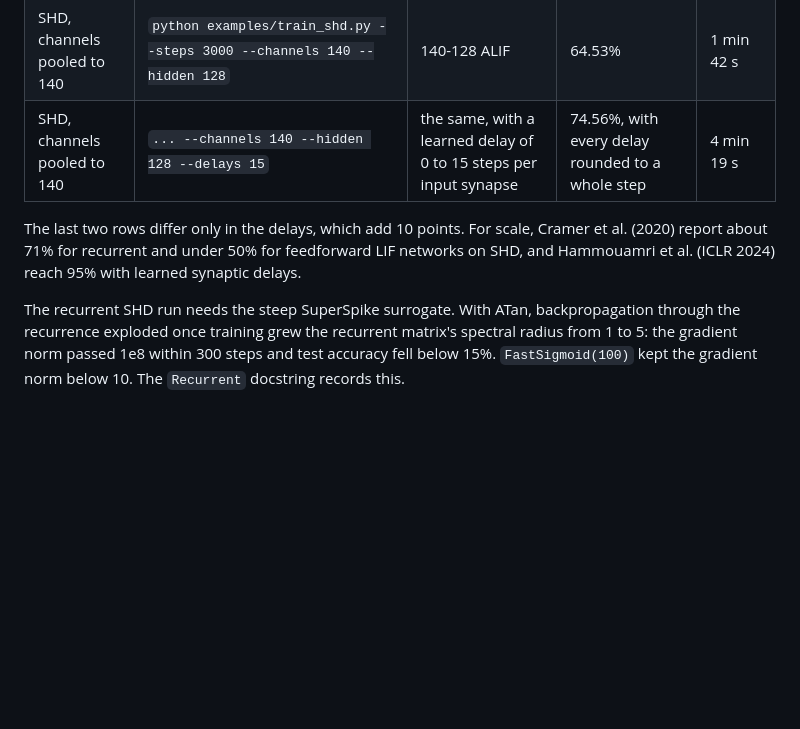
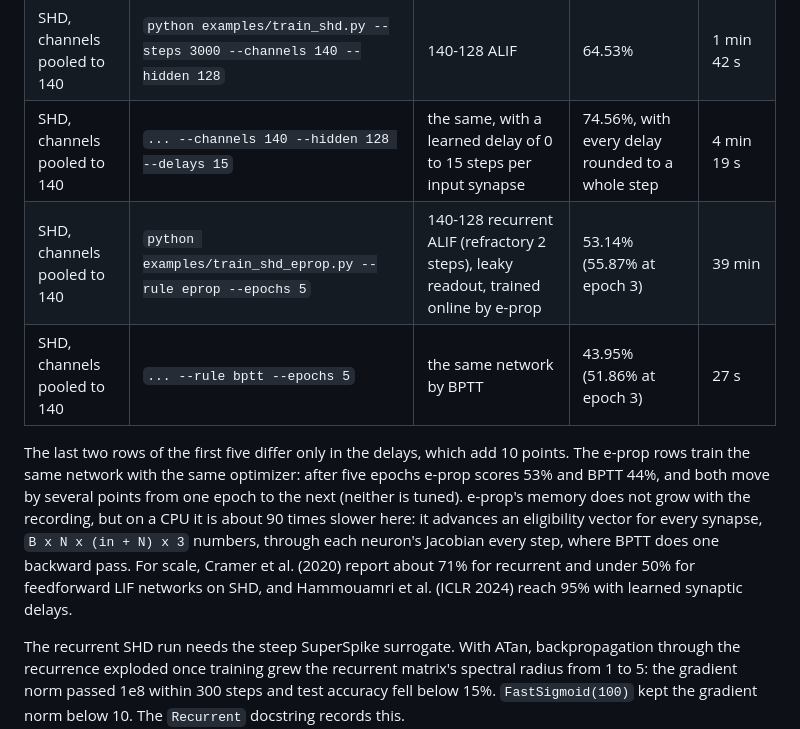
Before and after one commit to AshishKumar4/sparx, a Markdown page: README.md, the part around the change. GitHub-like rendering; blank space fills up the shorter version.

Commit message:
docs: e-prop and BPTT on SHD in the results

```diff
--- a/README.md
+++ b/README.md
@@ -283,8 +283,10 @@ All runs below are the example scripts as committed, on a 4-core x86 CPU with JA
 | SHD | `python examples/train_shd.py --steps 3000 --recurrent --surrogate superspike` | 256 recurrent ALIF | 45.23%, still rising at the last evaluation | 8 min |
 | SHD, channels pooled to 140 | `python examples/train_shd.py --steps 3000 --channels 140 --hidden 128` | 140-128 ALIF | 64.53% | 1 min 42 s |
 | SHD, channels pooled to 140 | `... --channels 140 --hidden 128 --delays 15` | the same, with a learned delay of 0 to 15 steps per input synapse | 74.56%, with every delay rounded to a whole step | 4 min 19 s |
+| SHD, channels pooled to 140 | `python examples/train_shd_eprop.py --rule eprop --epochs 5` | 140-128 recurrent ALIF (refractory 2 steps), leaky readout, trained online by e-prop | 53.14% (55.87% at epoch 3) | 39 min |
+| SHD, channels pooled to 140 | `... --rule bptt --epochs 5` | the same network by BPTT | 43.95% (51.86% at epoch 3) | 27 s |
 
-The last two rows differ only in the delays, which add 10 points. For scale, Cramer et al. (2020) report about 71% for recurrent and under 50% for feedforward LIF networks on SHD, and Hammouamri et al. (ICLR 2024) reach 95% with learned synaptic delays.
+The last two rows of the first five differ only in the delays, which add 10 points. The e-prop rows train the same network with the same optimizer: after five epochs e-prop scores 53% and BPTT 44%, and both move by several points from one epoch to the next (neither is tuned). e-prop's memory does not grow with the recording, but on a CPU it is about 90 times slower here: it advances an eligibility vector for every synapse, `B x N x (in + N) x 3` numbers, through each neuron's Jacobian every step, where BPTT does one backward pass. For scale, Cramer et al. (2020) report about 71% for recurrent and under 50% for feedforward LIF networks on SHD, and Hammouamri et al. (ICLR 2024) reach 95% with learned synaptic delays.
 
 The recurrent SHD run needs the steep SuperSpike surrogate. With ATan, backpropagation through the recurrence exploded once training grew the recurrent matrix's spectral radius from 1 to 5: the gradient norm passed 1e8 within 300 steps and test accuracy fell below 15%. `FastSigmoid(100)` kept the gradient norm below 10. The `Recurrent` docstring records this.
 
```
